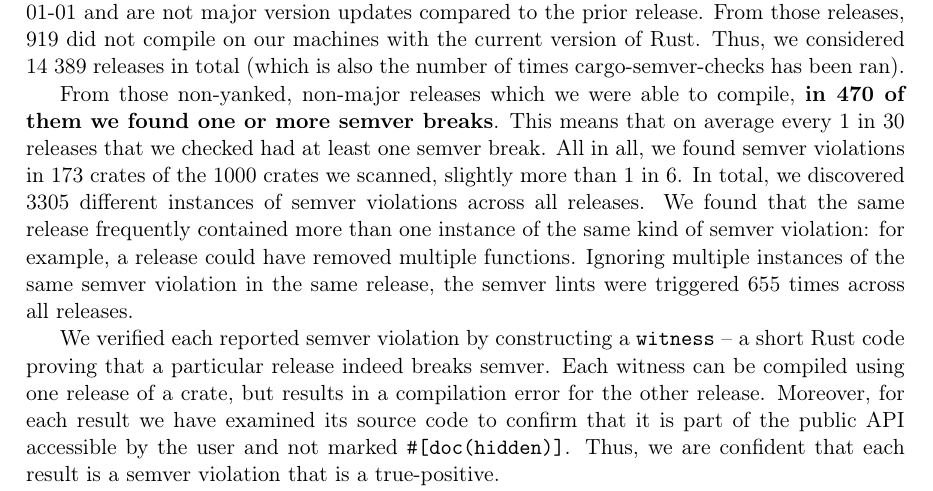
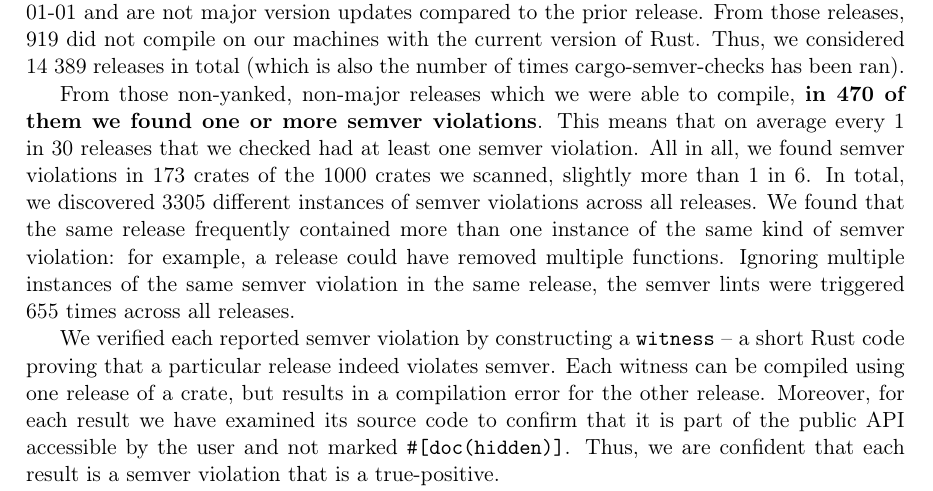
Before and after one commit to tonowak/bachelors-thesis, a LaTeX thesis (thesis-en.tex): part of page 31 of 45, cut so that both start at the same text. Compiled offline with pdfLaTeX.

Commit message:
break -> violation

```diff
--- a/thesis-en.tex
+++ b/thesis-en.tex
@@ -768,8 +768,8 @@ Thus, we considered 14 389 releases in total (which is also the number of times
 cargo-semver-checks has been ran).
 
 From those non-yanked, non-major releases which we were able to compile,
-\textbf{in 470 of them we found one or more semver breaks}.
-This means that on average every 1 in 30 releases that we checked had at least one semver break.
+\textbf{in 470 of them we found one or more semver violations}.
+This means that on average every 1 in 30 releases that we checked had at least one semver violation.
 All in all, we found semver violations in 173 crates of the 1000 crates we scanned, slightly more than 1 in 6.
 In total, we discovered 3305 different instances of semver violations across all releases.
 We found that the same release frequently contained more than one instance of the same kind of semver violation:
@@ -777,7 +777,7 @@ for example, a release could have removed multiple functions. Ignoring multiple
 of the same semver violation in the same release, the semver lints were triggered 655 times across all releases.
 
 We verified each reported semver violation by constructing a \texttt{witness} -- a short Rust code
-proving that a particular release indeed breaks semver.
+proving that a particular release indeed violates semver.
 Each witness can be compiled using one release of a crate,
 but results in a compilation error for the other release.
 Moreover, for each result we have examined its source code to confirm
```
